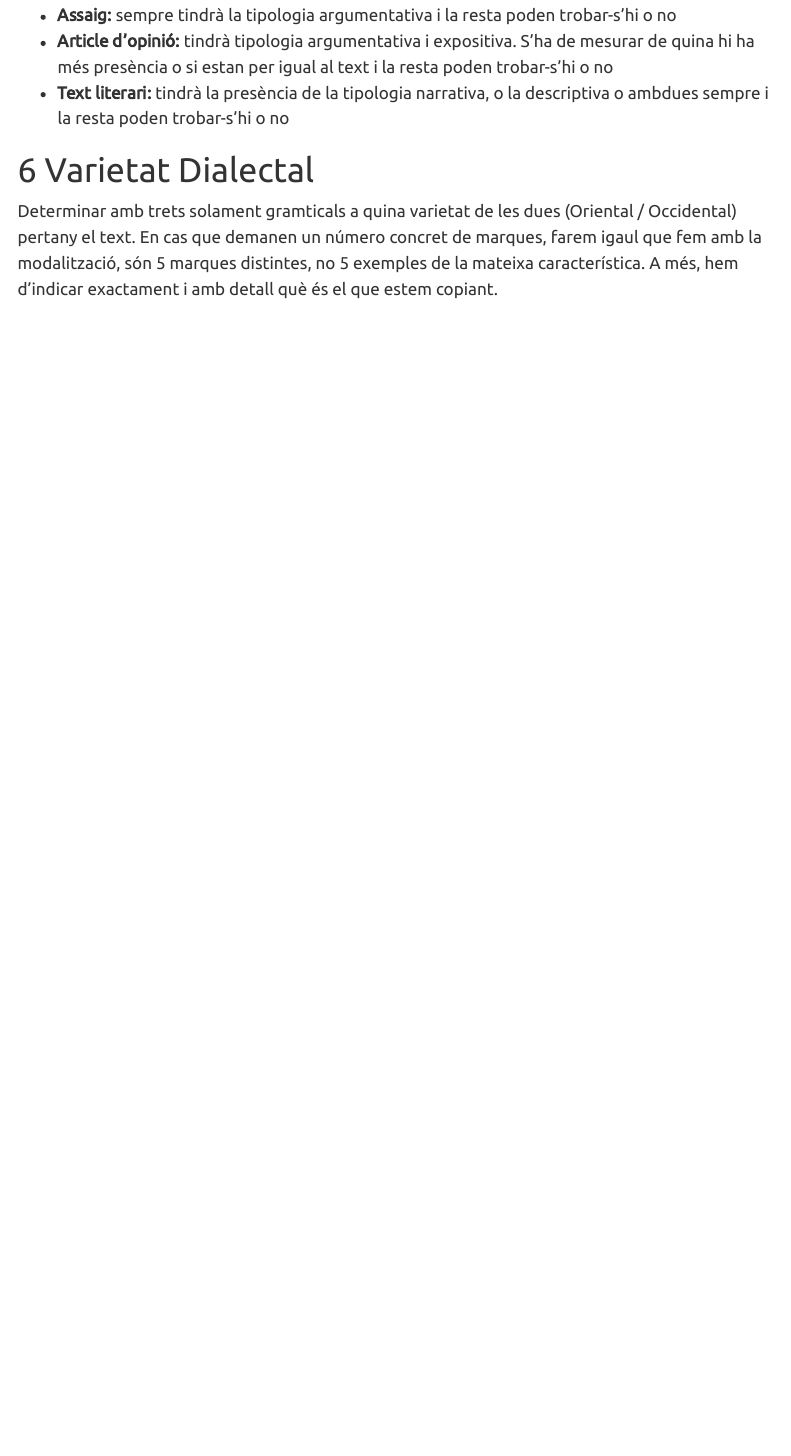
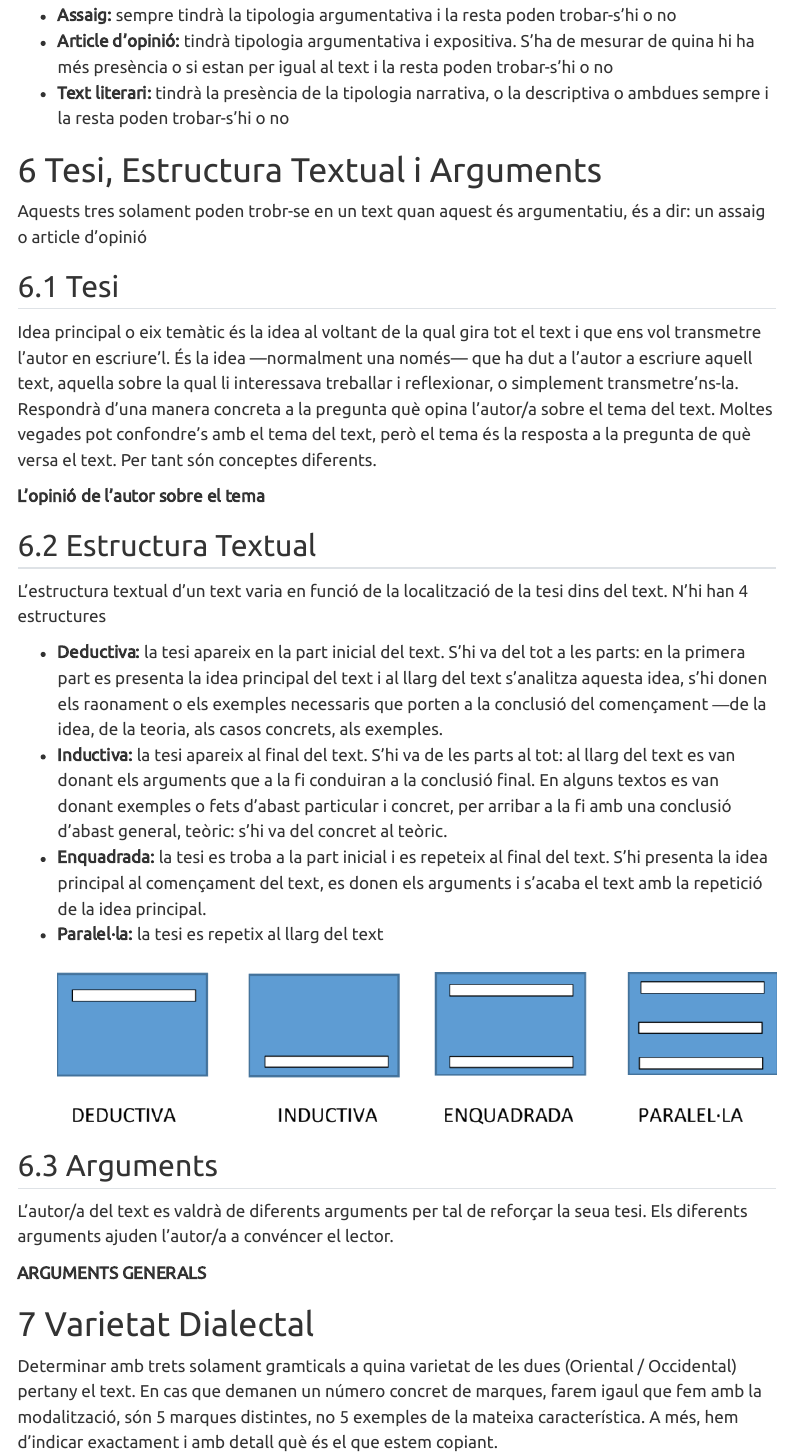
Before and after one commit to JavierRibaldelRio/Comentari-de-Text, a Quarto document (index.qmd): the page in a window 1100 px wide, from 3740 px down. Rendered offline with R 4.5, knitr and Pandoc in place of Quarto, with nearby package versions; menus at the side of the page are left out.

Commit message:
Estructura Textual

```diff
--- a/index.qmd
+++ b/index.qmd
@@ -269,6 +269,45 @@ Malgrat les diferents tipologies presents al text, s'observa un clar domini de l
 - **Text literari:** tindrà la presència de la tipologia narrativa, o la descriptiva o ambdues sempre i la resta poden trobar-s'hi o no
 
 <!-- Tesis, Estructura Textual y argumentos -->
+
+# Tesi, Estructura Textual i Arguments
+
+Aquests tres solament poden trobr-se en un text quan aquest és argumentatiu, és a dir: un assaig o article d'opinió
+
+## Tesi
+
+Idea principal o eix temàtic és la idea al voltant de la qual gira tot el text i que ens vol transmetre l'autor en escriure'l. És la idea —normalment una només— que ha dut a l’autor a escriure aquell text, aquella sobre la qual li interessava treballar i reflexionar, o simplement transmetre’ns-la. Respondrà d’una manera concreta a la pregunta què opina l’autor/a sobre el tema del text. Moltes vegades pot confondre’s amb el tema del text, però el tema és la resposta a la pregunta de què versa el text. Per tant són conceptes diferents.
+
+**L'opinió de l'autor sobre el tema**
+
+## Estructura Textual
+
+L'estructura textual d'un text varia en funció de la localització de la tesi dins del text. N'hi han 4 estructures
+
+- **Deductiva:** la tesi apareix en la part inicial del text. S’hi va del tot a les parts: en la primera part es presenta la idea principal del text i al llarg del text s’analitza aquesta idea, s’hi donen els raonament o els exemples necessaris que porten a la conclusió del començament ―de la idea, de la teoria, als casos concrets, als exemples.
+- **Inductiva:** la tesi apareix al final del text. S’hi va de les parts al tot: al llarg del text es van donant els arguments que a la fi conduiran a la conclusió final. En alguns textos es van donant exemples o fets d’abast particular i concret, per arribar a la fi amb una conclusió d’abast general, teòric: s’hi va del concret al teòric.
+- **Enquadrada:** la tesi es troba a la part inicial i es repeteix al final del text. S’hi presenta la idea principal al començament del text, es donen els arguments i s’acaba el text amb la repetició de la idea principal.
+- **Paralel·la:** la tesi es repetix al llarg del text
+<br/> <br/>
+![Graella d'estructures textuales](img/estructura.png)
+
+
+## Arguments
+L’autor/a del text es valdrà de diferents arguments per tal de reforçar la seua tesi. Els
+diferents arguments ajuden l’autor/a a convéncer el lector.
+
+
+<table>
+<thead>
+<tr>
+
+<th> ARGUMENTS GENERALS</th>
+</tr>
+</thead>
+
+<table>
+
+
 <!-- Veus del discurs -->
 
 # Varietat Dialectal
```
Also changed, not shown: img/estructura.png (added).
